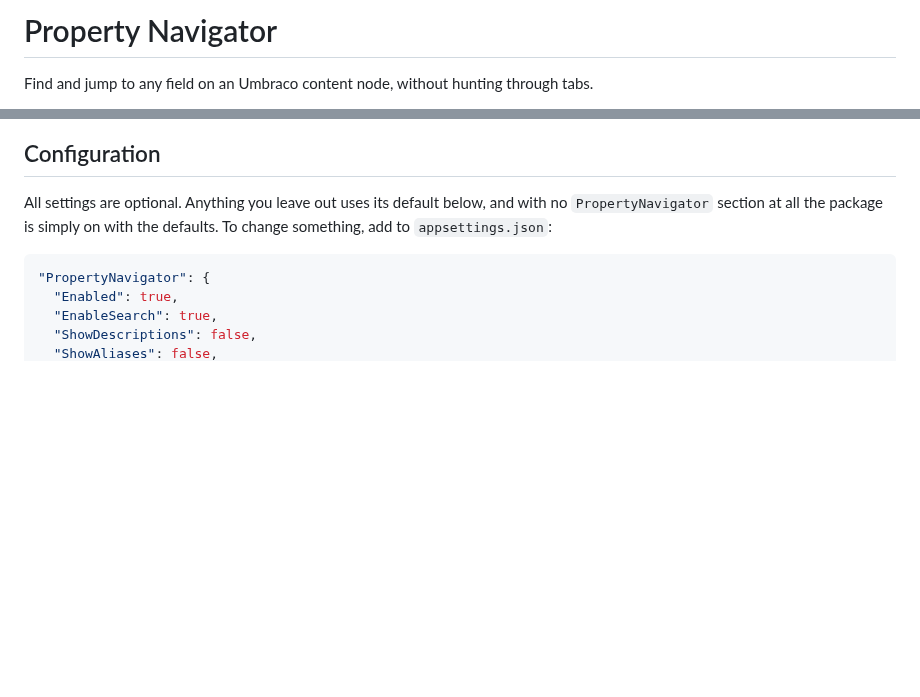
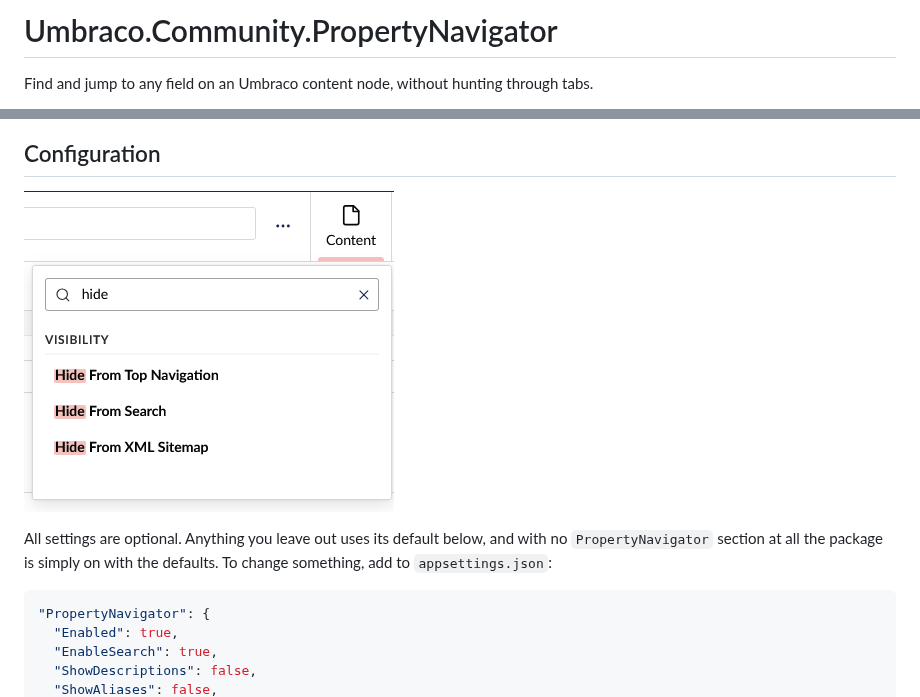
Before and after one commit to manutdkid77/Umbraco.Community.PropertyNavigator, a Markdown page: docs/README_nuget.md, 2 parts joined by grey strips. GitHub-like rendering; pictures changed too: docs/screenshots/filter.png (added); blank space fills up the shorter version.

Commit message:
Add screenshots, demo GIF and dotted package id to docs/manifests

```diff
--- a/docs/README_nuget.md
+++ b/docs/README_nuget.md
@@ -1,4 +1,4 @@
-# Property Navigator
+# Umbraco.Community.PropertyNavigator
 
 Find and jump to any field on an Umbraco content node, without hunting through tabs.
 
@@ -7,4 +9,6 @@ Find and jump to any field on an Umbraco content node, without hunting through t
 ## Configuration
+
+![Filtering the dropdown to a handful of matching fields](https://raw.githubusercontent.com/manutdkid77/Umbraco.Community.PropertyNavigator/main/docs/screenshots/filter.png)
 
 All settings are optional. Anything you leave out uses its default below, and with no `PropertyNavigator` section at all the package is simply on with the defaults. To change something, add to `appsettings.json`:
 
```
Also changed, not shown: other parts of docs/README_nuget.md (+8 -0 lines), README.md (+12 -1 lines), docs/screenshots/aliases.png (added), docs/screenshots/descriptions.png (added), docs/screenshots/dropdown.png (added), docs/screenshots/highlight.png (added), 5 other files.
